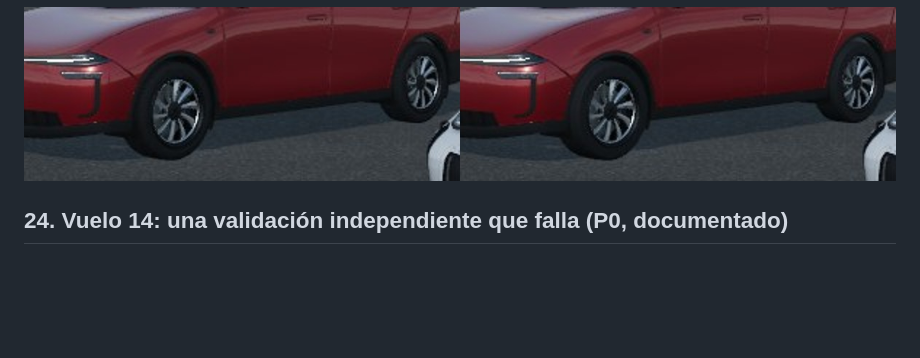
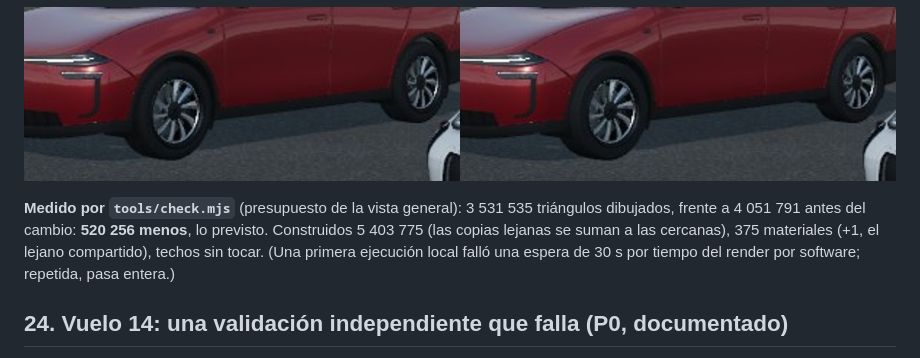
Before and after one commit to alvarodesigns34/spacex, a Markdown page: docs/auditoria-2026-11-08-encargo-maestro.md, the part around the change. GitHub-like rendering; blank space fills up the shorter version.

Commit message:
Audit: the Model Y tyre LOD measured by the scene check (520,256 fewer drawn triangles)
Co-Authored-By: Claude Opus 5.5 <noreply@anthropic.com>
Claude-Session: https://claude.ai/code/session_01QDwEvP4WabzymzZCmhPEUd

```diff
--- a/docs/auditoria-2026-11-08-encargo-maestro.md
+++ b/docs/auditoria-2026-11-08-encargo-maestro.md
@@ -637,6 +637,12 @@ es invisible.
 
 ![Ruedas del Model Y a ≈15 m: malla completa (izquierda) y torno forzado (derecha)](auditoria-2026-11-08/modely-neumatico-lod.jpg)
 
+**Medido por `tools/check.mjs`** (presupuesto de la vista general): 3 531 535 triángulos dibujados,
+frente a 4 051 791 antes del cambio: **520 256 menos**, lo previsto. Construidos 5 403 775 (las
+copias lejanas se suman a las cercanas), 375 materiales (+1, el lejano compartido), techos sin tocar.
+(Una primera ejecución local falló una espera de 30 s por tiempo del render por software; repetida,
+pasa entera.)
+
 ## 24. Vuelo 14: una validación independiente que falla (P0, documentado)
 
 **La prueba:** con el estado y la masa del apagado que integra el propio modelo (T+8:11: 200,0 km,
```
